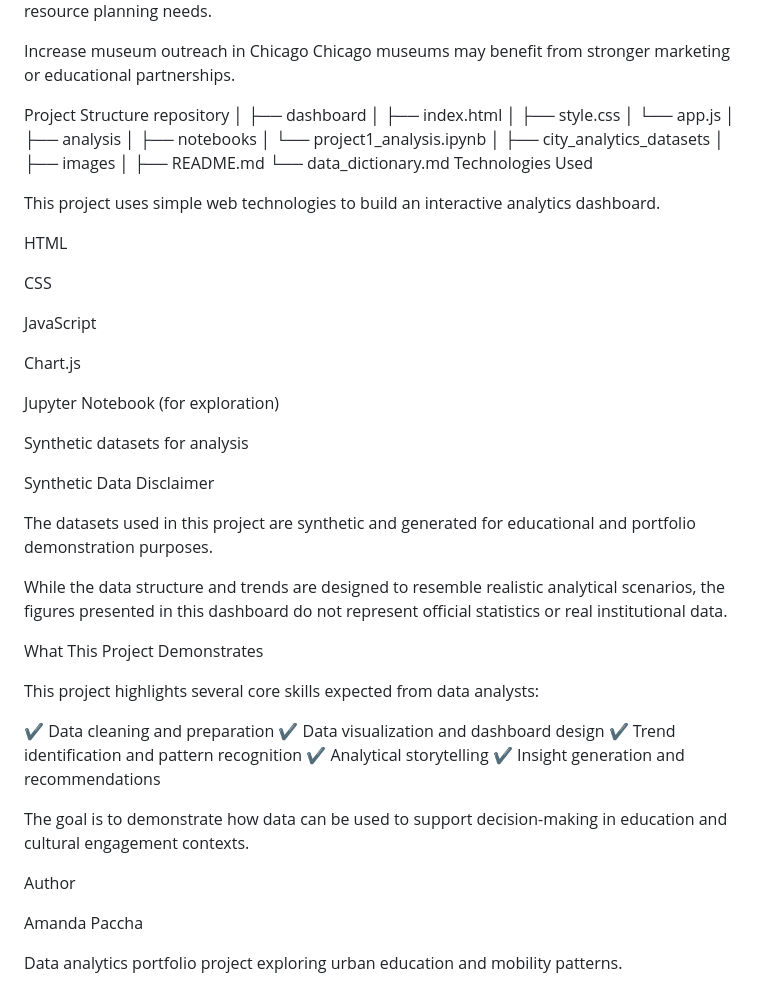
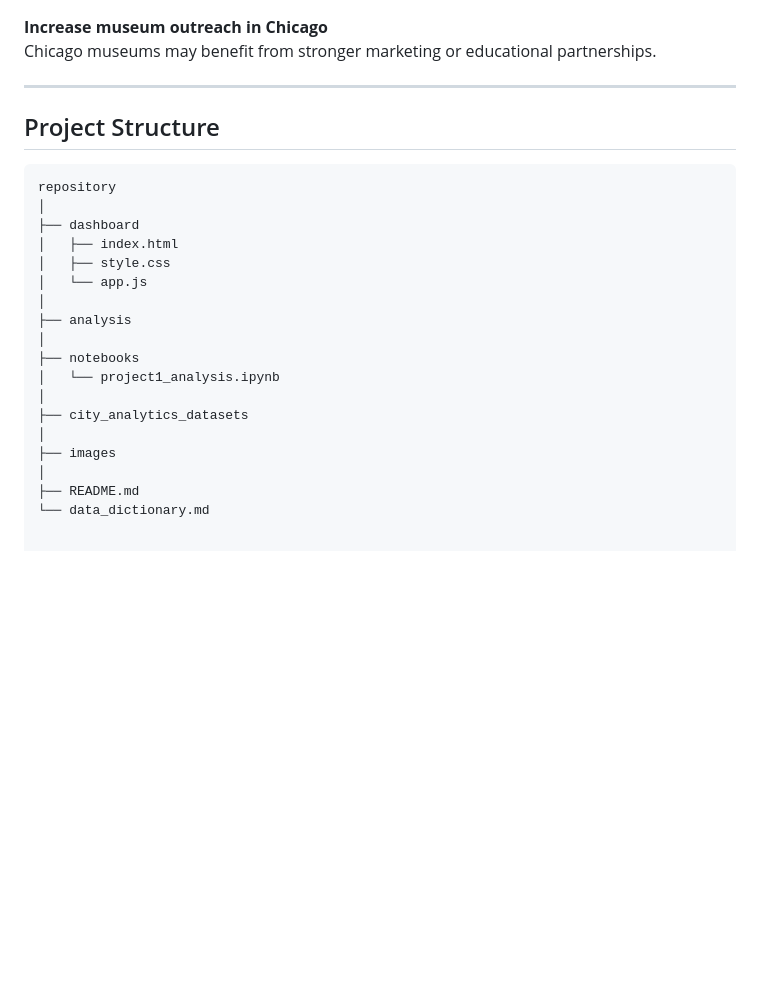
Before and after one commit to amandapacchacommunity/Project1, a Markdown page: README.md, the part around one of its changes. Rendered like a GitHub page; blank space fills up the shorter version.

````diff
--- a/README.md
+++ b/README.md
@@ -153,9 +159,13 @@ Prepare schools for peak transfer periods
 Late spring mobility spikes suggest staffing and resource planning needs.
 
-Increase museum outreach in Chicago
+**Increase museum outreach in Chicago**
 Chicago museums may benefit from stronger marketing or educational partnerships.
 
-Project Structure
+---
+
+## Project Structure
+
+```text
 repository
 │
 ├── dashboard
@@ -174,42 +184,3 @@ repository
 │
 ├── README.md
 └── data_dictionary.md
-Technologies Used
-
-This project uses simple web technologies to build an interactive analytics dashboard.
-
-HTML
-
-CSS
-
-JavaScript
-
-Chart.js
-
-Jupyter Notebook (for exploration)
-
-Synthetic datasets for analysis
-
-Synthetic Data Disclaimer
-
-The datasets used in this project are synthetic and generated for educational and portfolio demonstration purposes.
-
-While the data structure and trends are designed to resemble realistic analytical scenarios, the figures presented in this dashboard do not represent official statistics or real institutional data.
-
-What This Project Demonstrates
-
-This project highlights several core skills expected from data analysts:
-
-✔ Data cleaning and preparation
-✔ Data visualization and dashboard design
-✔ Trend identification and pattern recognition
-✔ Analytical storytelling
-✔ Insight generation and recommendations
-
-The goal is to demonstrate how data can be used to support decision-making in education and cultural engagement contexts.
-
-Author
-
-Amanda Paccha
-
-Data analytics portfolio project exploring urban education and mobility patterns.
````
Also changed, not shown: other parts of README.md (+81 -75 lines).
